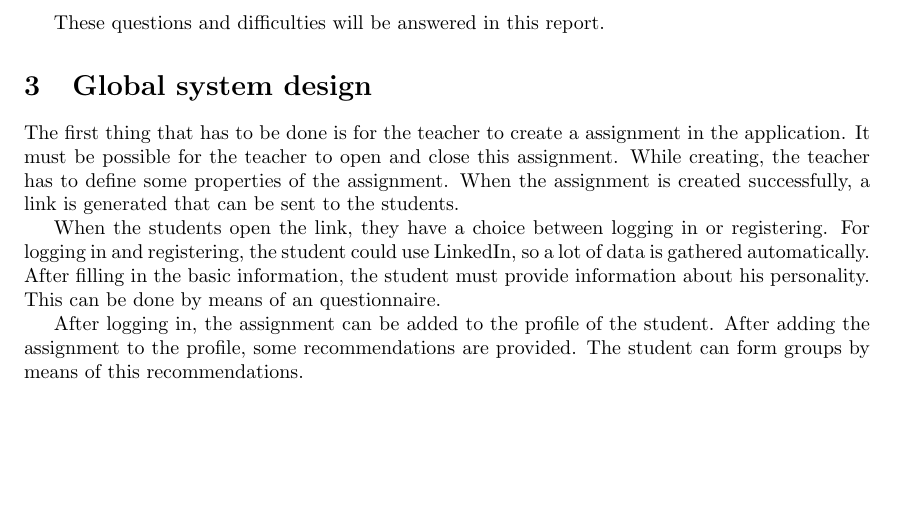
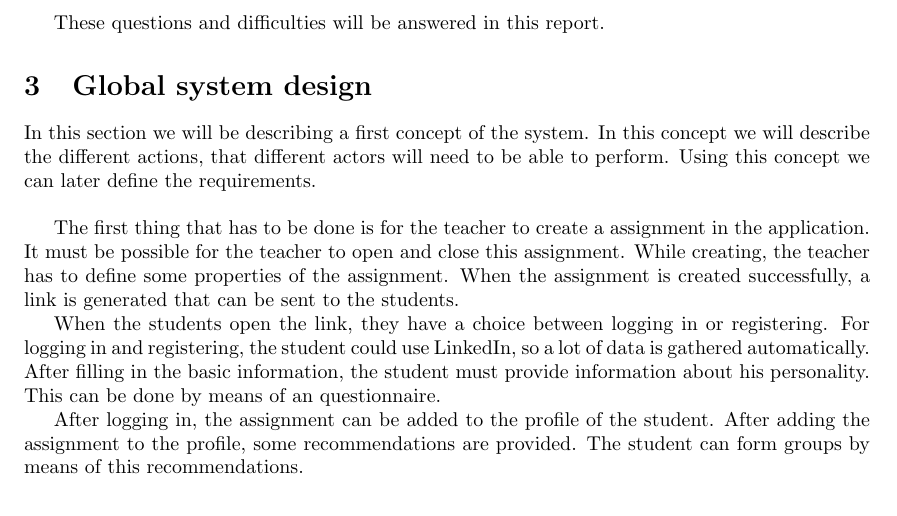
Before and after one commit to florisverburg/pm-doc, a LaTeX paper (Researchverslag/Research.tex): part of page 4 of 10, cut so that both start at the same text, the shorter picture padded with empty space. Compiled offline with pdfLaTeX.

Commit message:
Added a description to the Global system design

```diff
--- a/Researchverslag/Research.tex
+++ b/Researchverslag/Research.tex
@@ -74,6 +74,10 @@ We will also need to figure out a good way to recommend a practical partner, but
 These questions and difficulties will be answered in this report.
 
 \section{Global system design}
+In this section we will be describing a first concept of the system.
+In this concept we will describe the different actions, that different actors will need to be able to perform.
+Using this concept we can later define the requirements.\\
+
 The first thing that has to be done is for the teacher to create a assignment in the application.
 It must be possible for the teacher to open and close this assignment.
 While creating, the teacher has to define some properties of the assignment.
```
